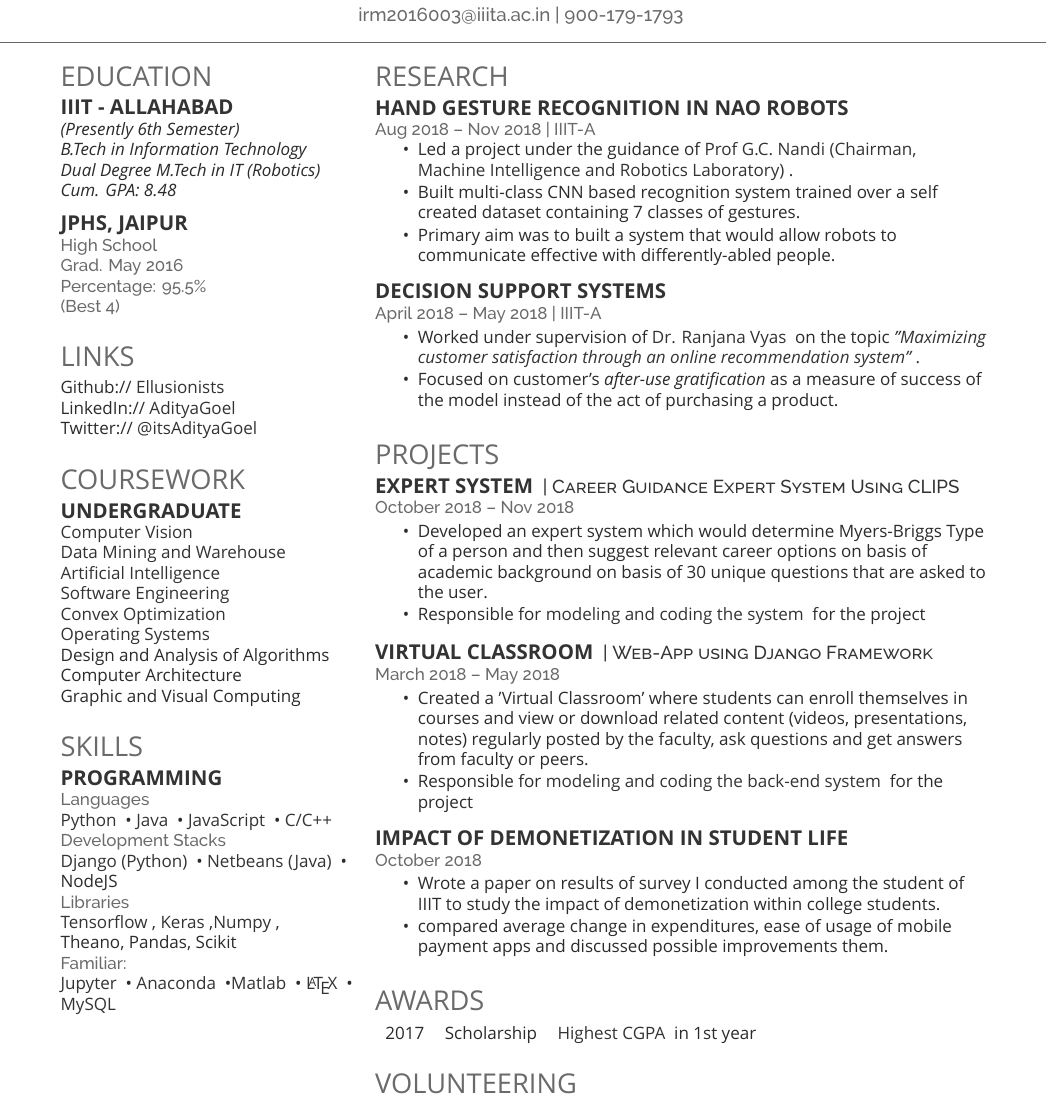
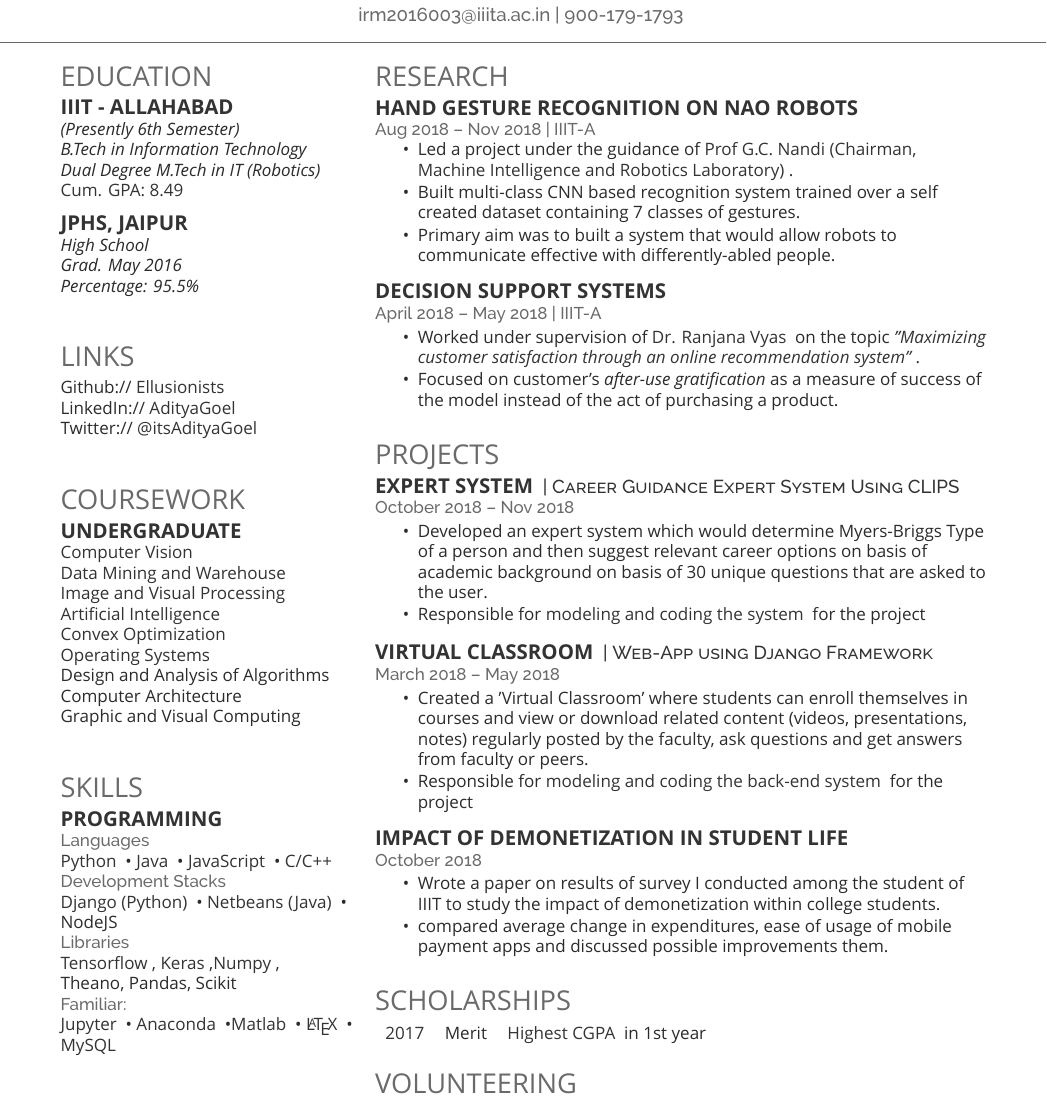
Before and after one commit to PaiShoIroh/Resume, a LaTeX CV (Resume.tex): part of page 1 of 2, cut so that both start at the same text. Compiled offline with XeLaTeX; a missing font is replaced by an installed copy or a similar font.

Commit message:
Update Resume.tex

```diff
--- a/Resume.tex
+++ b/Resume.tex
@@ -85,12 +85,12 @@
 \section{Education}
 
 \subsection{IIIT - Allahabad}
-\textit{(Presently 6th Semester)\\B.Tech in Information Technology\\ Dual Degree M.Tech in IT (Robotics) \\ Cum. GPA: 8.48}
+\textit{(Presently 6th Semester)\\B.Tech in Information Technology\\ Dual Degree M.Tech in IT (Robotics)}\\ \custombold{Cum. GPA: 8.49}
 %\location{Expected Dec 2014 | Ithaca, NY \\ Cum. GPA: N/A}
 \sectionsep
 
 \subsection{JPHS, Jaipur}
-\location{High School\\Grad. May 2016\\ Percentage: 95.5\%\\ (Best 4)}
+\textit{High School\\Grad. May 2016\\ Percentage: 95.5\%\\}
 \sectionsep
 
 %%%%%%%%%%%%%%%%%%%%%%%%%%%%%%%%%%%%%%
@@ -112,12 +112,13 @@ Twitter://  \href{https://twitter.com/itsAdityaGoel}{\custombold{@itsAdityaGoel}
 \subsection{Undergraduate}
 \custombold{Computer Vision} \\
 \custombold{Data Mining and Warehouse} \\
+\custombold{Image and Visual Processing}\\
 \custombold{Artificial Intelligence}\\
-\custombold{Software Engineering}\\
+% \custombold{Software Engineering}\\
 \custombold{Convex Optimization}\\
 %\custombold{Database Management System }\\
 \custombold{Operating Systems} \\
-%\custombold{Computer Networks} (on-going) \\
+%\custombold{Computer Networks} \\
 Design and Analysis of Algorithms\\
 %Object Oriented Methodologies \\
 Computer Architecture\\
@@ -163,7 +164,7 @@ Graphic and Visual Computing \\
 %%%%%%%%%%%%%%%%%%%%%%%%%%%%%%%%%%%%%%
 
 \section{Research}
-\href{http://robita.iiita.ac.in/}{\runsubsection{Hand Gesture Recognition in Nao Robots}}\\
+\href{http://robita.iiita.ac.in/}{\runsubsection{Hand Gesture Recognition on Nao Robots}}\\
 \location{Aug 2018 – Nov 2018 | IIIT-A}
 \vspace{\topsep} % Hacky fix for awkward extra vertical space
 \begin{tightemize}
@@ -241,9 +242,9 @@ Worked under supervision of \custombold{\href{https://it.iiita.ac.in/?pg=faculty
 %     AWARDS
 %%%%%%%%%%%%%%%%%%%%%%%%%%%%%%%%%%%%%%
 
-\section{Awards}
+\section{Scholarships}
 \begin{tabular}{rll}
-2017	     & Scholarship  & \custombold{Highest CGPA} in 1st year\\
+\custombold{2017	     & Merit  & }\custombold{Highest CGPA} in 1st year\\
 \end{tabular}
 \sectionsep
 
```
